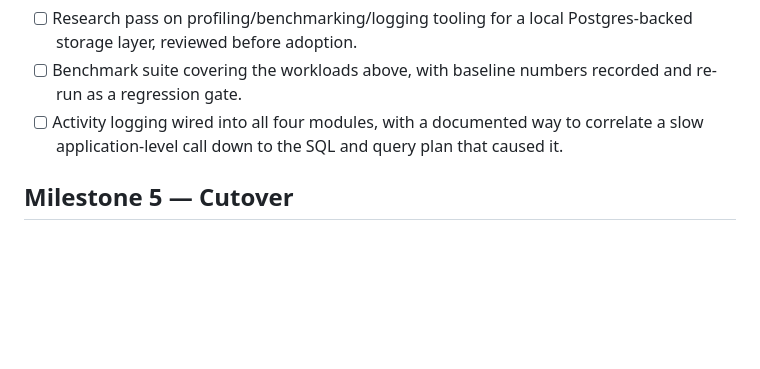
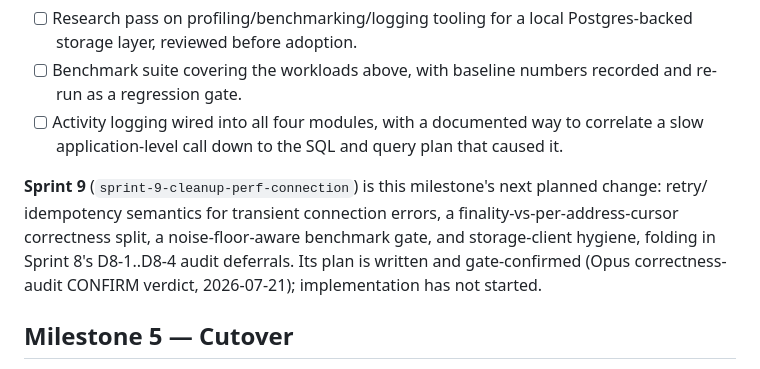
Before and after one commit to CharlesHoskinson/UmbraDB, a Markdown page: ROADMAP.md, the part around one of its changes. Rendered like a GitHub page; blank space fills up the shorter version.

```diff
--- a/ROADMAP.md
+++ b/ROADMAP.md
@@ -138,6 +138,12 @@ dedicated research pass before any tooling choice is locked in.
   to correlate a slow application-level call down to the SQL and query
   plan that caused it.
 
+**Sprint 9** (`sprint-9-cleanup-perf-connection`) is this milestone's next planned change: retry/
+idempotency semantics for transient connection errors, a finality-vs-per-address-cursor
+correctness split, a noise-floor-aware benchmark gate, and storage-client hygiene, folding in
+Sprint 8's D8-1..D8-4 audit deferrals. Its plan is written and gate-confirmed (Opus
+correctness-audit CONFIRM verdict, 2026-07-21); implementation has not started.
+
 ## Milestone 5 — Cutover
 
 Per `design/tasks.md` §§9–10: rewire real call sites onto UmbraDB, run a
```
Also changed, not shown: other parts of ROADMAP.md (+39 -0 lines), README.md (+23 -0 lines).
